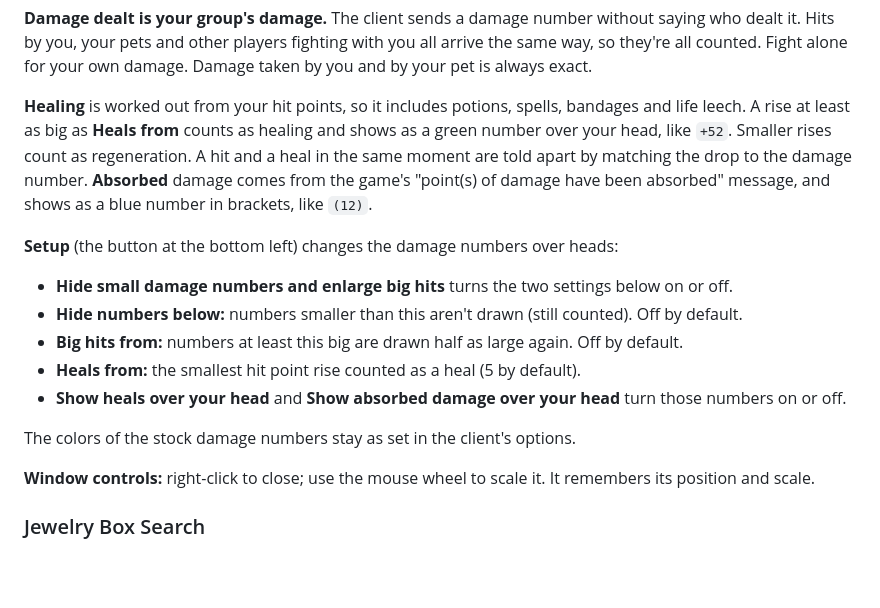
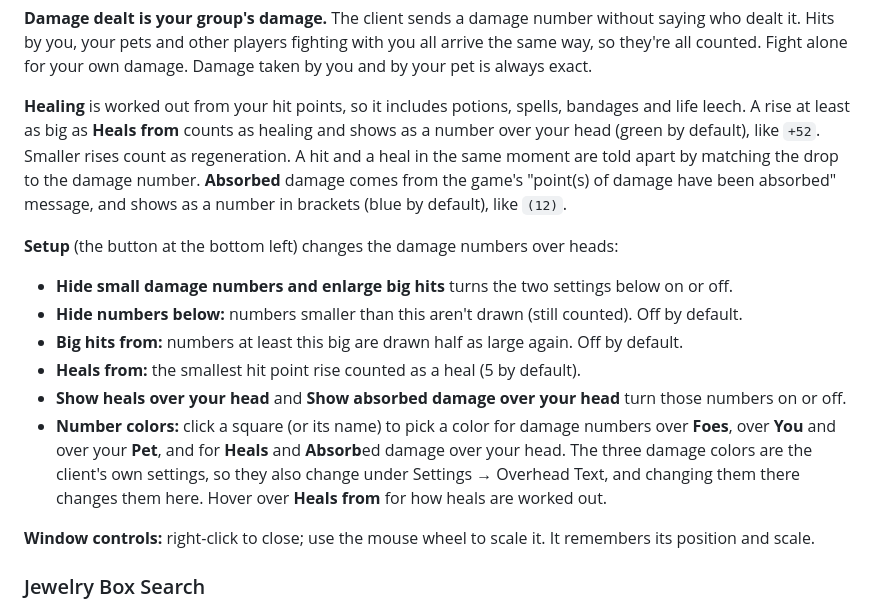
Before and after one commit to DaggerfordTechnologies/CorksUI_UltimaOnline_EnhancedClient, a Markdown page: README.md, the part around the change. Drawn GitHub-style; blank space fills up the shorter version.

Commit message:
Added setup option to change combat text coloring

```diff
--- a/README.md
+++ b/README.md
@@ -288,7 +288,7 @@ Sums up each fight: damage dealt, damage per second, biggest hit, damage taken b
 
 **Damage dealt is your group's damage.** The client sends a damage number without saying who dealt it. Hits by you, your pets and other players fighting with you all arrive the same way, so they're all counted. Fight alone for your own damage. Damage taken by you and by your pet is always exact.
 
-**Healing** is worked out from your hit points, so it includes potions, spells, bandages and life leech. A rise at least as big as **Heals from** counts as healing and shows as a green number over your head, like `+52`. Smaller rises count as regeneration. A hit and a heal in the same moment are told apart by matching the drop to the damage number. **Absorbed** damage comes from the game's "point(s) of damage have been absorbed" message, and shows as a blue number in brackets, like `(12)`.
+**Healing** is worked out from your hit points, so it includes potions, spells, bandages and life leech. A rise at least as big as **Heals from** counts as healing and shows as a number over your head (green by default), like `+52`. Smaller rises count as regeneration. A hit and a heal in the same moment are told apart by matching the drop to the damage number. **Absorbed** damage comes from the game's "point(s) of damage have been absorbed" message, and shows as a number in brackets (blue by default), like `(12)`.
 
 **Setup** (the button at the bottom left) changes the damage numbers over heads:
 
@@ -297,8 +297,7 @@ Sums up each fight: damage dealt, damage per second, biggest hit, damage taken b
 - **Big hits from:** numbers at least this big are drawn half as large again. Off by default.
 - **Heals from:** the smallest hit point rise counted as a heal (5 by default).
 - **Show heals over your head** and **Show absorbed damage over your head** turn those numbers on or off.
-
-The colors of the stock damage numbers stay as set in the client's options.
+- **Number colors:** click a square (or its name) to pick a color for damage numbers over **Foes**, over **You** and over your **Pet**, and for **Heals** and **Absorb**ed damage over your head. The three damage colors are the client's own settings, so they also change under Settings → Overhead Text, and changing them there changes them here. Hover over **Heals from** for how heals are worked out.
 
 **Window controls:** right-click to close; use the mouse wheel to scale it. It remembers its position and scale.
 
```
Also changed, not shown: LootTags.png (added), 2 other files.
